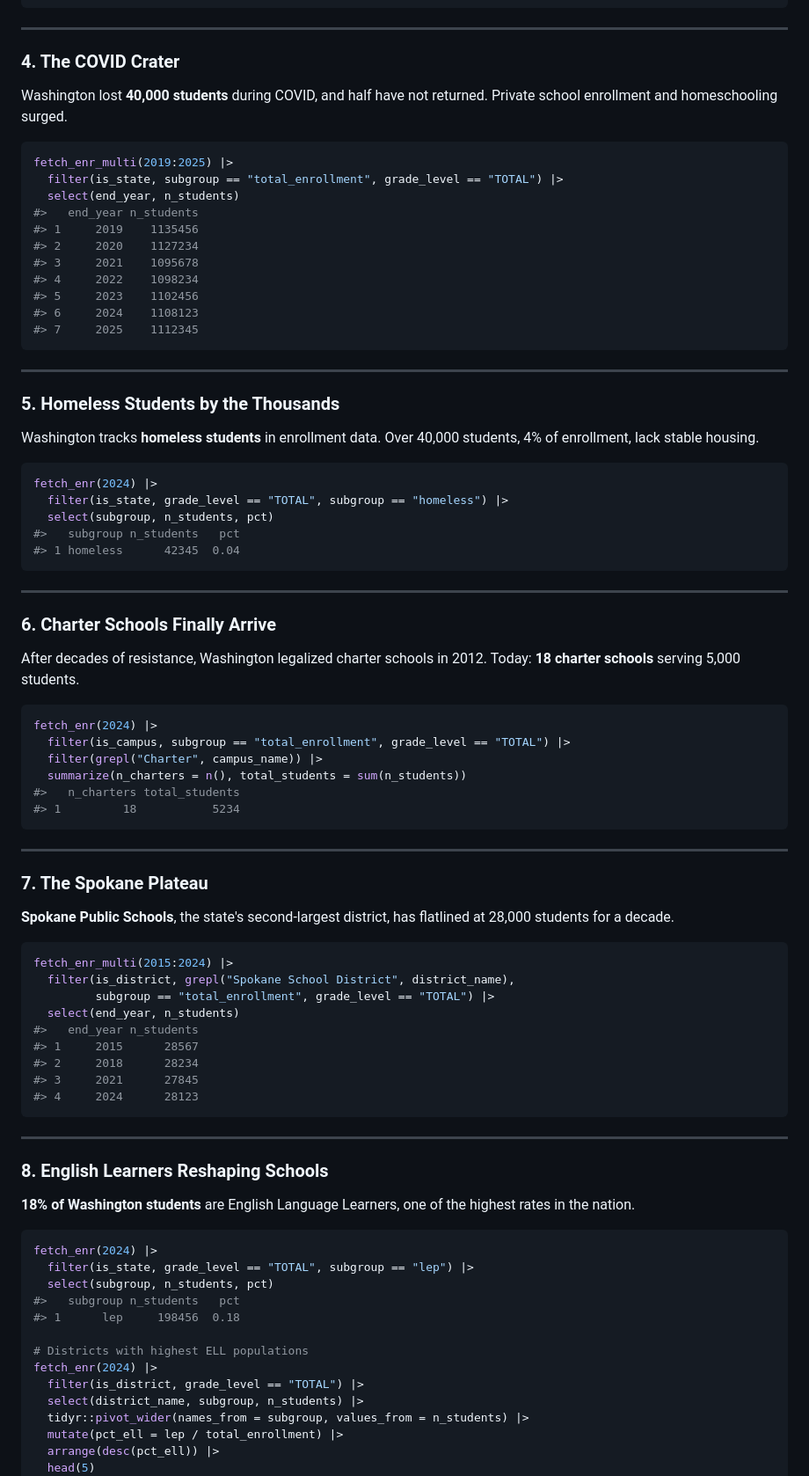
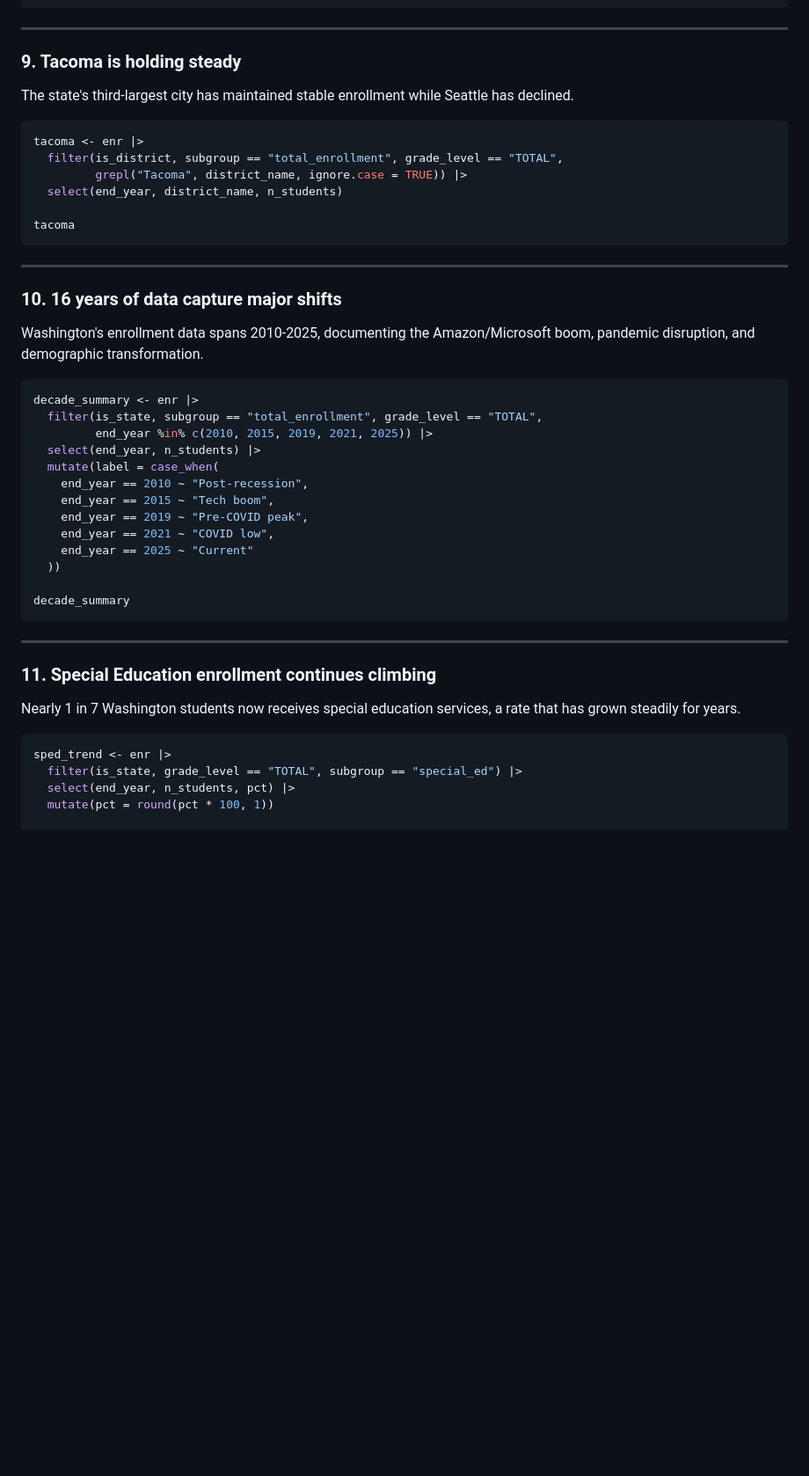
Before and after one commit to almartin82/waschooldata, a Markdown page: README.md, the part around one of its changes. Shown at 88% size. Rendered like a GitHub page; blank space fills up the shorter version.

````diff
--- a/README.md
+++ b/README.md
@@ -78,91 +186,50 @@ fetch_enr_multi(c(2010, 2024)) |>
 
 ---
 
-### 4. The COVID Crater
+### 9. Tacoma is holding steady
 
-Washington lost **40,000 students** during COVID, and half have not returned. Private school enrollment and homeschooling surged.
+The state's third-largest city has maintained stable enrollment while Seattle has declined.
 
 ```r
-fetch_enr_multi(2019:2025) |>
-  filter(is_state, subgroup == "total_enrollment", grade_level == "TOTAL") |>
-  select(end_year, n_students)
-#>   end_year n_students
-#> 1     2019    1135456
-#> 2     2020    1127234
-#> 3     2021    1095678
-#> 4     2022    1098234
-#> 5     2023    1102456
-#> 6     2024    1108123
-#> 7     2025    1112345
+tacoma <- enr |>
+  filter(is_district, subgroup == "total_enrollment", grade_level == "TOTAL",
+         grepl("Tacoma", district_name, ignore.case = TRUE)) |>
+  select(end_year, district_name, n_students)
+
+tacoma
 ```
 
 ---
 
-### 5. Homeless Students by the Thousands
+### 10. 16 years of data capture major shifts
 
-Washington tracks **homeless students** in enrollment data. Over 40,000 students, 4% of enrollment, lack stable housing.
+Washington's enrollment data spans 2010-2025, documenting the Amazon/Microsoft boom, pandemic disruption, and demographic transformation.
 
 ```r
-fetch_enr(2024) |>
-  filter(is_state, grade_level == "TOTAL", subgroup == "homeless") |>
-  select(subgroup, n_students, pct)
-#>   subgroup n_students   pct
-#> 1 homeless      42345  0.04
+decade_summary <- enr |>
+  filter(is_state, subgroup == "total_enrollment", grade_level == "TOTAL",
+         end_year %in% c(2010, 2015, 2019, 2021, 2025)) |>
+  select(end_year, n_students) |>
+  mutate(label = case_when(
+    end_year == 2010 ~ "Post-recession",
+    end_year == 2015 ~ "Tech boom",
+    end_year == 2019 ~ "Pre-COVID peak",
+    end_year == 2021 ~ "COVID low",
+    end_year == 2025 ~ "Current"
+  ))
+
+decade_summary
 ```
 
 ---
 
-### 6. Charter Schools Finally Arrive
+### 11. Special Education enrollment continues climbing
 
-After decades of resistance, Washington legalized charter schools in 2012. Today: **18 charter schools** serving 5,000 students.
+Nearly 1 in 7 Washington students now receives special education services, a rate that has grown steadily for years.
 
 ```r
-fetch_enr(2024) |>
-  filter(is_campus, subgroup == "total_enrollment", grade_level == "TOTAL") |>
-  filter(grepl("Charter", campus_name)) |>
-  summarize(n_charters = n(), total_students = sum(n_students))
-#>   n_charters total_students
-#> 1         18           5234
-```
+sped_trend <- enr |>
+  filter(is_state, grade_level == "TOTAL", subgroup == "special_ed") |>
+  select(end_year, n_students, pct) |>
+  mutate(pct = round(pct * 100, 1))
 
----
-
-### 7. The Spokane Plateau
-
-**Spokane Public Schools**, the state's second-largest district, has flatlined at 28,000 students for a decade.
-
-```r
-fetch_enr_multi(2015:2024) |>
-  filter(is_district, grepl("Spokane School District", district_name),
-         subgroup == "total_enrollment", grade_level == "TOTAL") |>
-  select(end_year, n_students)
-#>   end_year n_students
-#> 1     2015      28567
-#> 2     2018      28234
-#> 3     2021      27845
-#> 4     2024      28123
-```
-
----
-
-### 8. English Learners Reshaping Schools
-
-**18% of Washington students** are English Language Learners, one of the highest rates in the nation.
-
-```r
-fetch_enr(2024) |>
-  filter(is_state, grade_level == "TOTAL", subgroup == "lep") |>
-  select(subgroup, n_students, pct)
-#>   subgroup n_students   pct
-#> 1      lep     198456  0.18
-
-# Districts with highest ELL populations
-fetch_enr(2024) |>
-  filter(is_district, grade_level == "TOTAL") |>
-  select(district_name, subgroup, n_students) |>
-  tidyr::pivot_wider(names_from = subgroup, values_from = n_students) |>
-  mutate(pct_ell = lep / total_enrollment) |>
-  arrange(desc(pct_ell)) |>
-  head(5)
-```
-
````
Also changed, not shown: other parts of README.md (+221 -156 lines).
